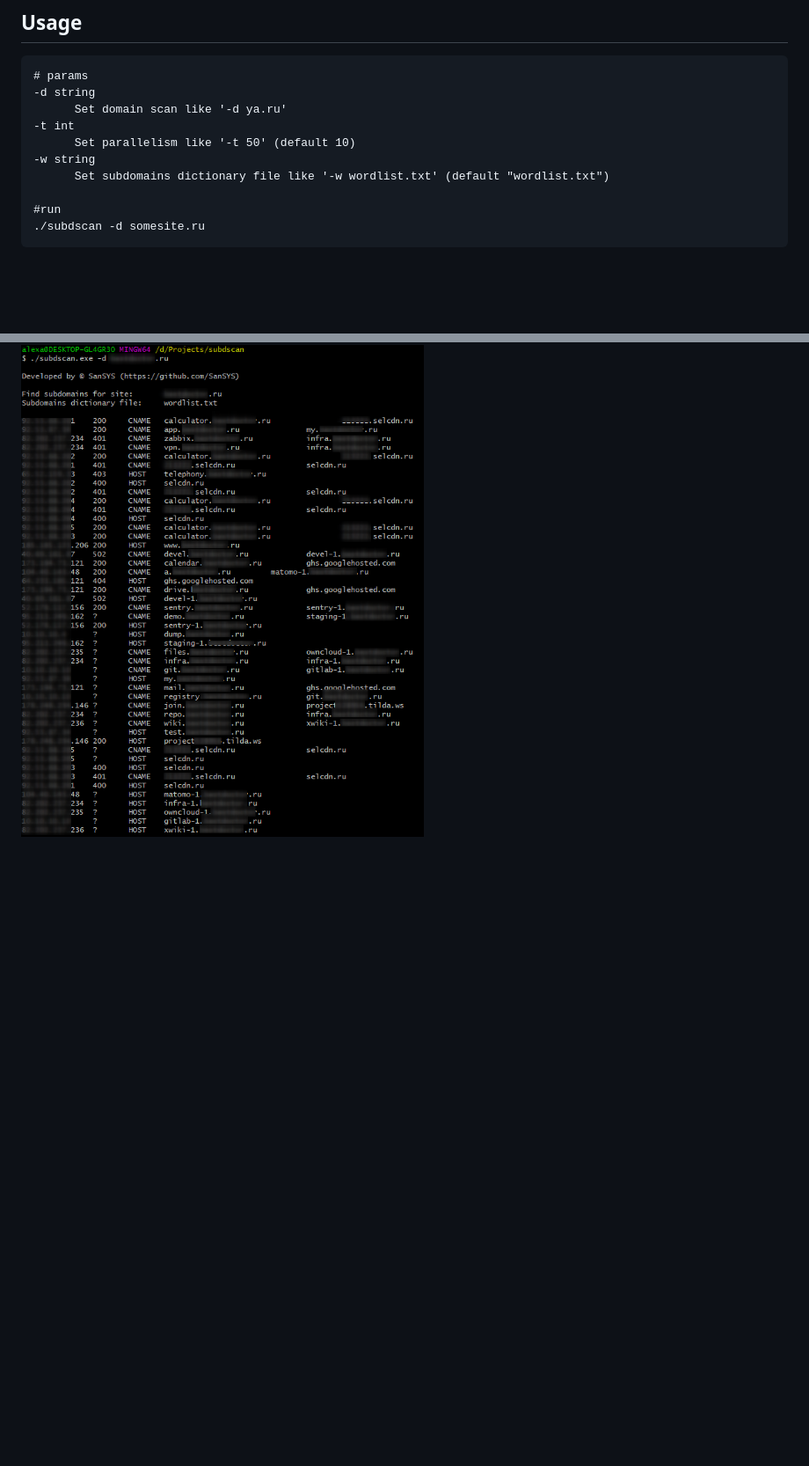
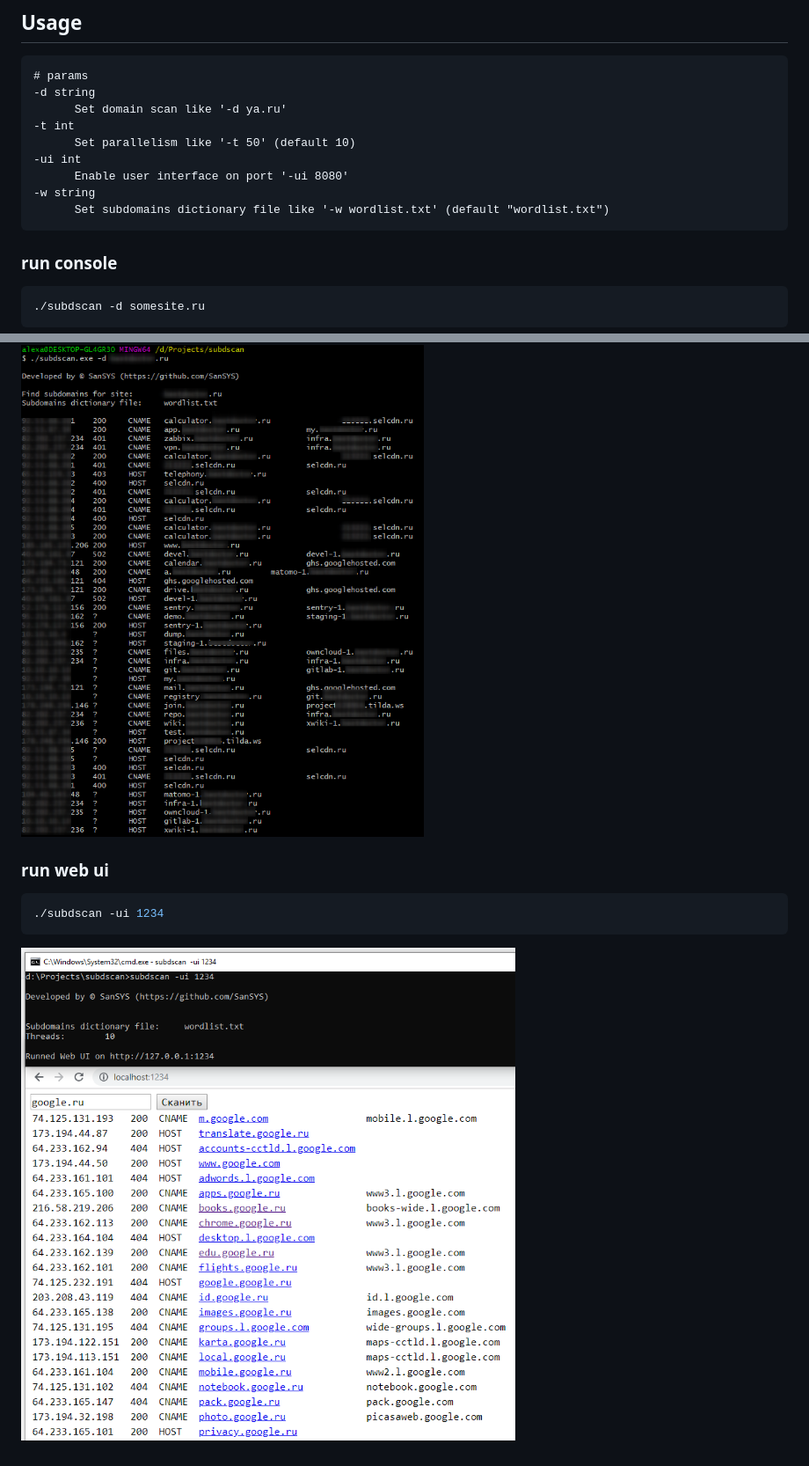
Before and after one commit to SanSYS/subdscan, a Markdown page: README.md, 2 parts joined by grey strips. Shown: that part at 88% size. GitHub-like rendering; pictures changed too: example-webui.png (added); blank space fills up the shorter version.

````diff
--- a/README.md
+++ b/README.md
@@ -8,11 +8,22 @@ Subdomain fast search tool
       Set domain scan like '-d ya.ru'
 -t int
       Set parallelism like '-t 50' (default 10)
+-ui int
+      Enable user interface on port '-ui 8080'
 -w string
       Set subdomains dictionary file like '-w wordlist.txt' (default "wordlist.txt")
+```
 
-#run
+### run console
+```bash
 ./subdscan -d somesite.ru
 ```
 
 ![](example.png)
+
+### run web ui
+```bash
+./subdscan -ui 1234
+```
+
+![](example-webui.png)
````
Also changed, not shown: 2 other files.
